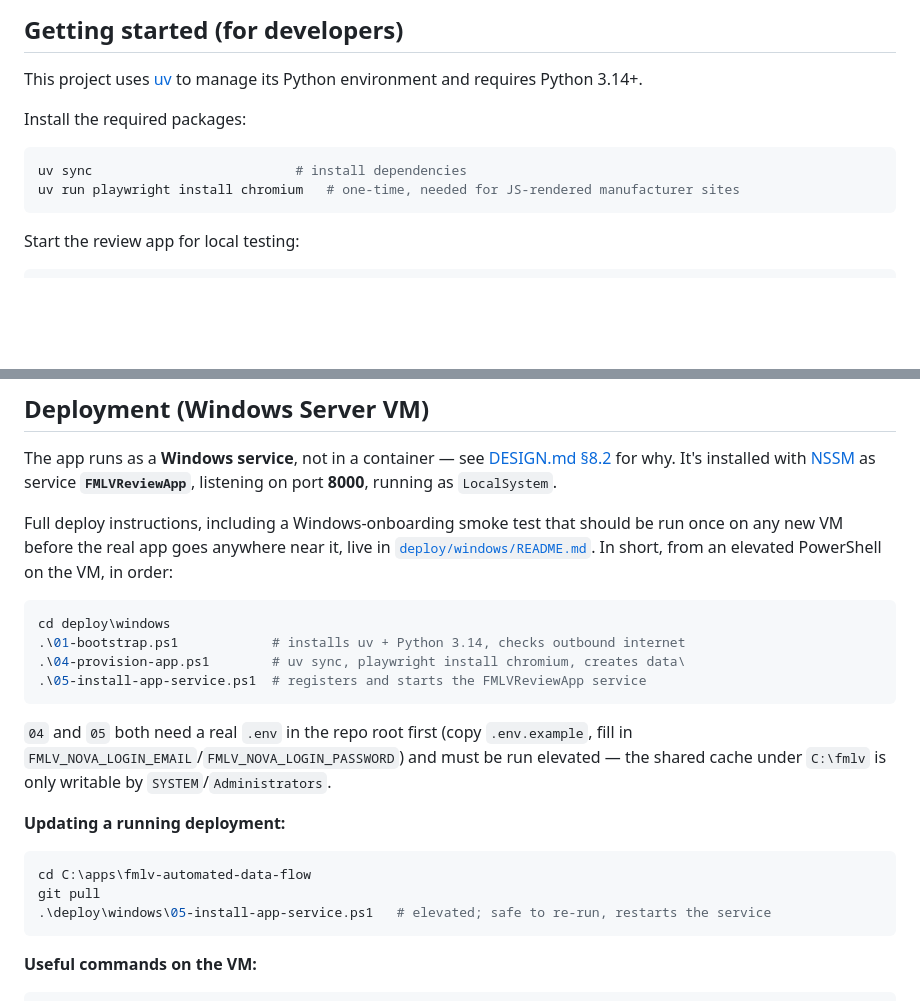
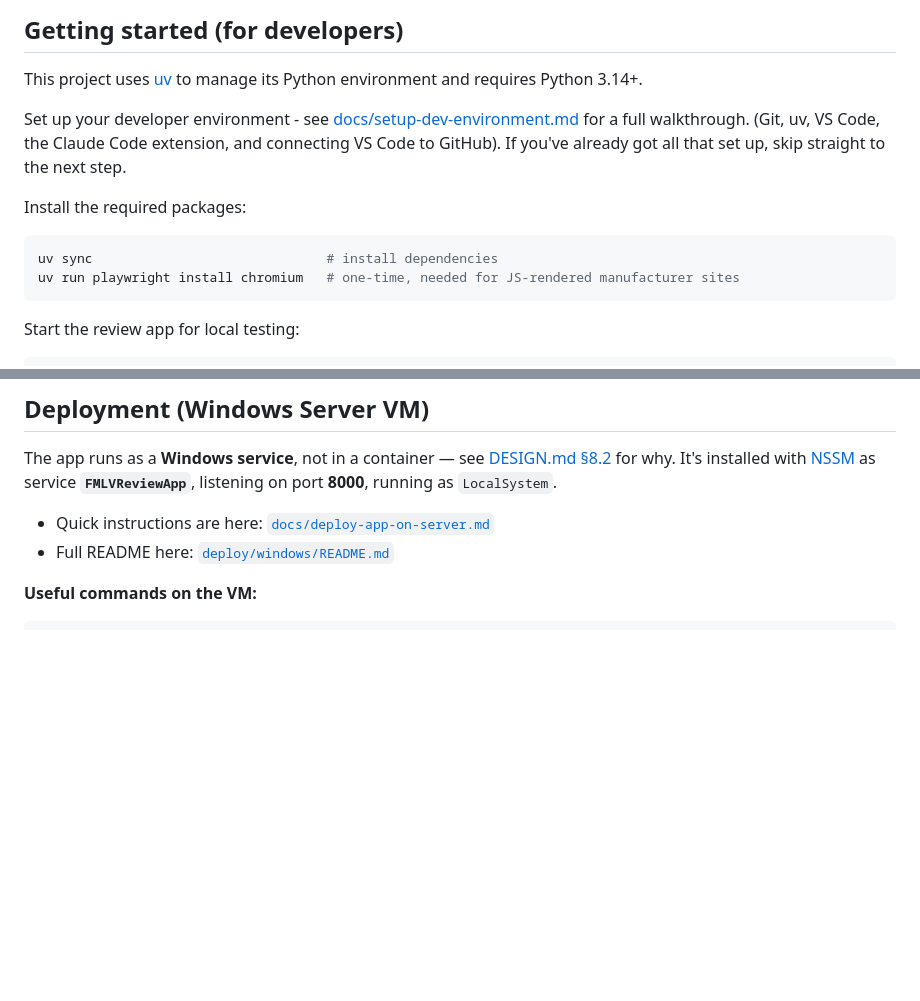
Before and after one commit to ncc-benmol/fmlv-automated-data-flow, a Markdown page: README.md, 2 parts joined by grey strips. Drawn GitHub-style; blank space fills up the shorter version.

Commit message:
Added new documentation as requested in yesterday's stakeholder walkthroughs

````diff
--- a/README.md
+++ b/README.md
@@ -70,10 +70,13 @@ column-by-column field guide and how "due" is worked out.
 This project uses [uv](https://docs.astral.sh/uv/) to manage its Python environment and
 requires Python 3.14+.
 
+Set up your developer environment - see [docs/setup-dev-environment.md](docs/setup-dev-environment.md) for a full walkthrough.
+(Git, uv, VS Code, the Claude Code extension, and connecting VS Code to GitHub). If
+you've already got all that set up, skip straight to the next step.
 
 Install the required packages:
 ```bash
-uv sync                          # install dependencies
+uv sync                              # install dependencies
 uv run playwright install chromium   # one-time, needed for JS-rendered manufacturer sites
 ```
 
@@ -131,29 +134,9 @@ The app runs as a **Windows service**, not in a container — see
 [DESIGN.md §8.2](DESIGN.md) for why. It's installed with [NSSM](https://nssm.cc/) as
 service **`FMLVReviewApp`**, listening on port **8000**, running as `LocalSystem`.
 
-Full deploy instructions, including a Windows-onboarding smoke test that should be run
-once on any new VM before the real app goes anywhere near it, live in
-[`deploy/windows/README.md`](deploy/windows/README.md). In short, from an elevated
-PowerShell on the VM, in order:
+- Quick instructions are here: [`docs/deploy-app-on-server.md`](docs/deploy-app-on-server.md)
+- Full README here: [`deploy/windows/README.md`](deploy/windows/README.md)
 
-```powershell
-cd deploy\windows
-.\01-bootstrap.ps1            # installs uv + Python 3.14, checks outbound internet
-.\04-provision-app.ps1        # uv sync, playwright install chromium, creates data\
-.\05-install-app-service.ps1  # registers and starts the FMLVReviewApp service
-```
-
-`04` and `05` both need a real `.env` in the repo root first (copy `.env.example`,
-fill in `FMLV_NOVA_LOGIN_EMAIL`/`FMLV_NOVA_LOGIN_PASSWORD`) and must be run elevated — the shared
-cache under `C:\fmlv` is only writable by `SYSTEM`/`Administrators`.
-
-**Updating a running deployment:**
-
-```powershell
-cd C:\apps\fmlv-automated-data-flow
-git pull
-.\deploy\windows\05-install-app-service.ps1   # elevated; safe to re-run, restarts the service
-```
 
 **Useful commands on the VM:**
 
````
Also changed, not shown: docs/deploy-app-on-server.md (added, +27 -0 lines), docs/setup-dev-environment.md (added, +84 -0 lines).
